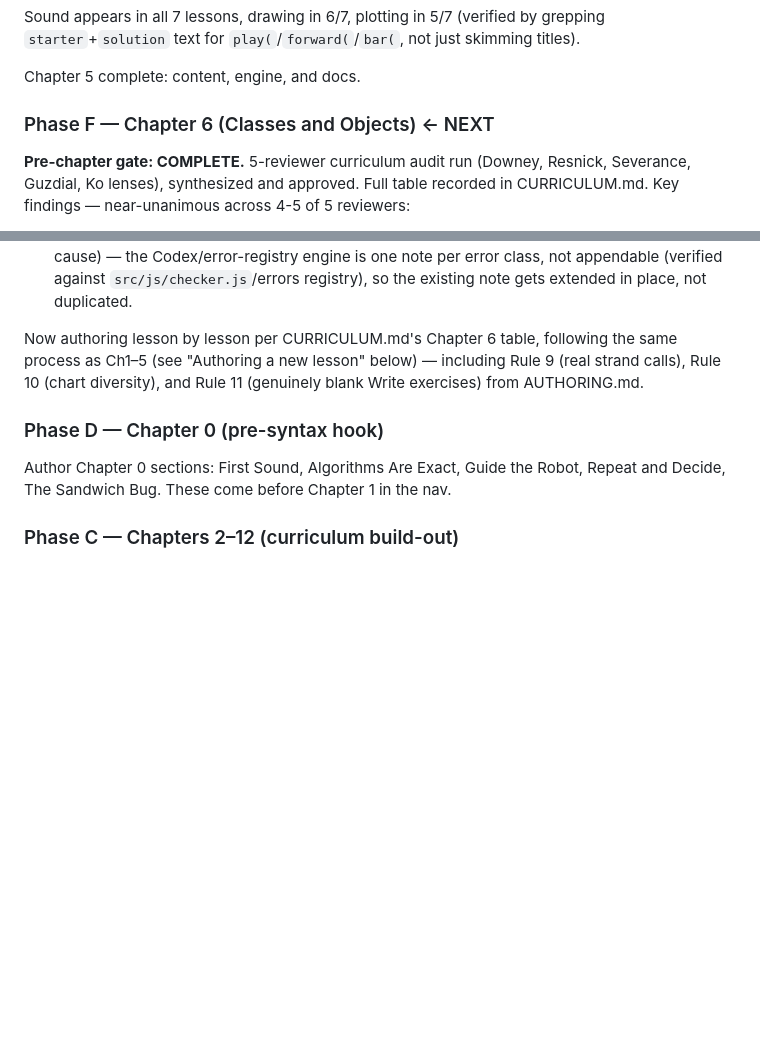
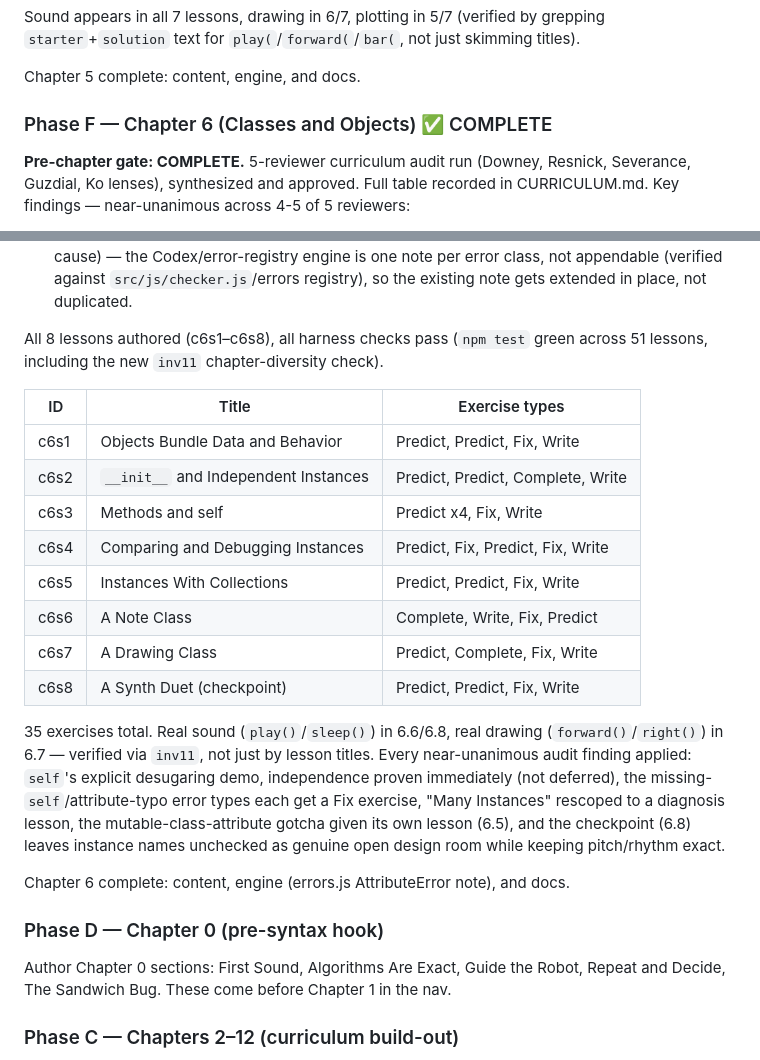
Before and after one commit to aphilosof/AgenTools, a Markdown page: tools/code-lab/NEXT.md, 2 parts joined by grey strips. Drawn GitHub-style; blank space fills up the shorter version.

Commit message:
code-lab: mark Chapter 6 complete in NEXT.md

```diff
--- a/tools/code-lab/NEXT.md
+++ b/tools/code-lab/NEXT.md
@@ -196,7 +196,7 @@ just skimming titles).
 
 Chapter 5 complete: content, engine, and docs.
 
-### Phase F — Chapter 6 (Classes and Objects) ← NEXT
+### Phase F — Chapter 6 (Classes and Objects) ✅ COMPLETE
 
 **Pre-chapter gate: COMPLETE.** 5-reviewer curriculum audit run (Downey,
 Resnick, Severance, Guzdial, Ko lenses), synthesized and approved. Full table
@@ -236,10 +236,30 @@ reviewers:
   `src/js/checker.js`/errors registry), so the existing note gets extended in
   place, not duplicated.
 
-Now authoring lesson by lesson per CURRICULUM.md's Chapter 6 table, following
-the same process as Ch1–5 (see "Authoring a new lesson" below) — including
-Rule 9 (real strand calls), Rule 10 (chart diversity), and Rule 11 (genuinely
-blank Write exercises) from AUTHORING.md.
+All 8 lessons authored (c6s1–c6s8), all harness checks pass (`npm test` green
+across 51 lessons, including the new `inv11` chapter-diversity check).
+
+| ID | Title | Exercise types |
+|----|-------|----------------|
+| c6s1 | Objects Bundle Data and Behavior | Predict, Predict, Fix, Write |
+| c6s2 | `__init__` and Independent Instances | Predict, Predict, Complete, Write |
+| c6s3 | Methods and self | Predict x4, Fix, Write |
+| c6s4 | Comparing and Debugging Instances | Predict, Fix, Predict, Fix, Write |
+| c6s5 | Instances With Collections | Predict, Predict, Fix, Write |
+| c6s6 | A Note Class | Complete, Write, Fix, Predict |
+| c6s7 | A Drawing Class | Predict, Complete, Fix, Write |
+| c6s8 | A Synth Duet (checkpoint) | Predict, Predict, Fix, Write |
+
+35 exercises total. Real sound (`play()`/`sleep()`) in 6.6/6.8, real drawing
+(`forward()`/`right()`) in 6.7 — verified via `inv11`, not just by lesson
+titles. Every near-unanimous audit finding applied: `self`'s explicit
+desugaring demo, independence proven immediately (not deferred), the
+missing-`self`/attribute-typo error types each get a Fix exercise, "Many
+Instances" rescoped to a diagnosis lesson, the mutable-class-attribute
+gotcha given its own lesson (6.5), and the checkpoint (6.8) leaves instance
+names unchecked as genuine open design room while keeping pitch/rhythm exact.
+
+Chapter 6 complete: content, engine (errors.js AttributeError note), and docs.
 
 ### Phase D — Chapter 0 (pre-syntax hook)
 Author Chapter 0 sections: First Sound, Algorithms Are Exact, Guide the Robot,
```
